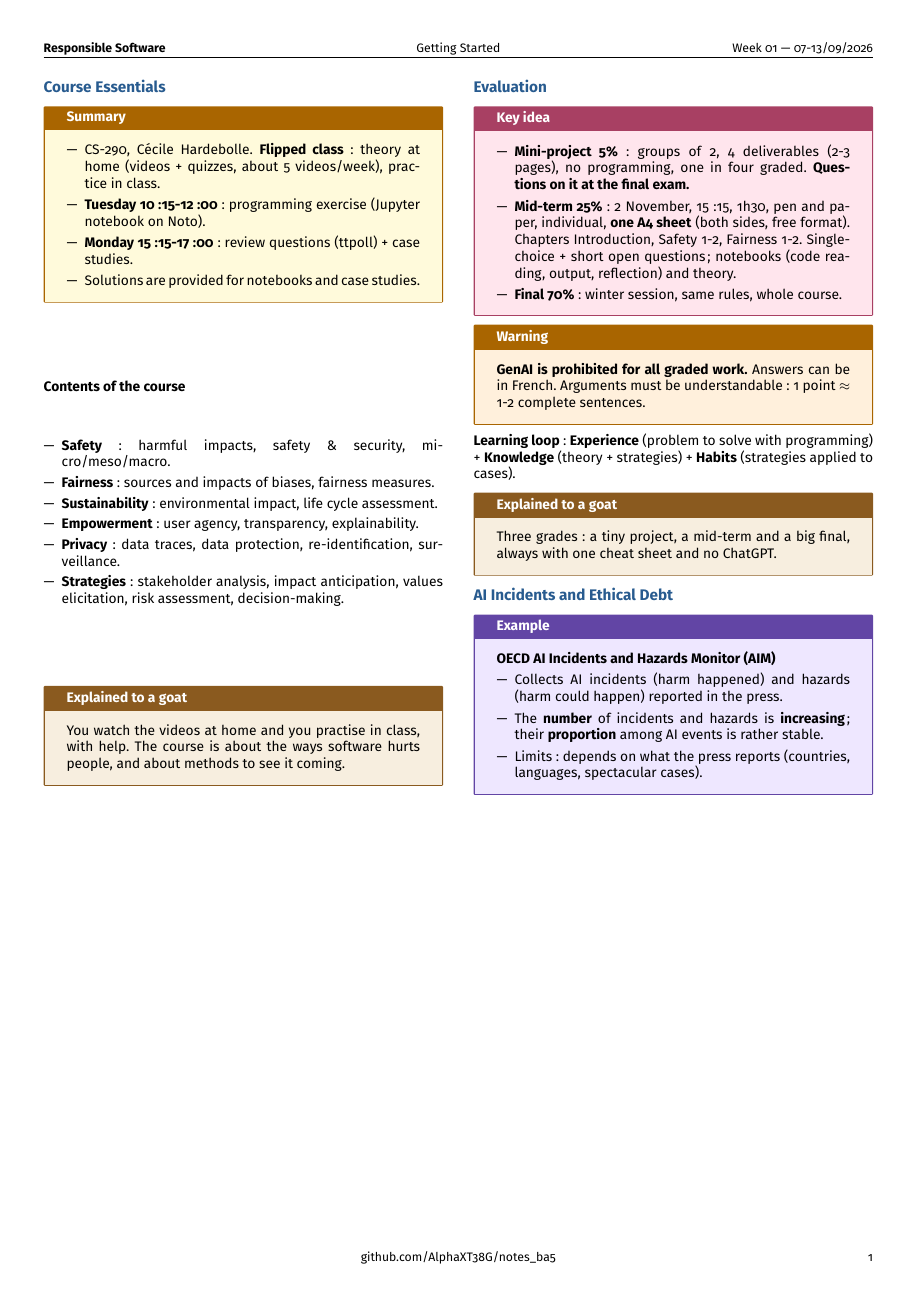
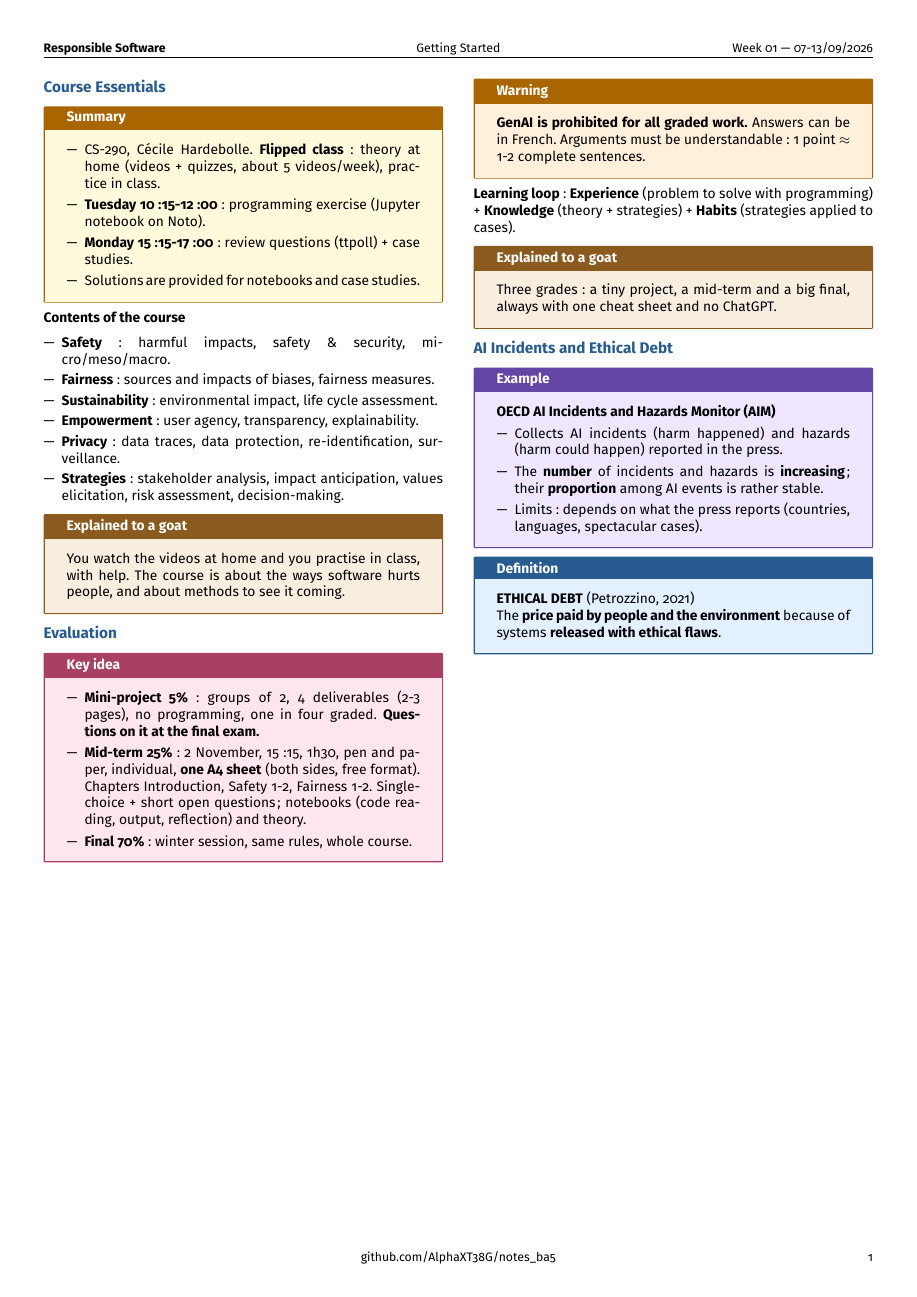
Before and after one commit to AlphaXT38G/notes_ba5, a LaTeX document (respsoft/week/week01.tex): the whole page. Compiled offline with pdfLaTeX.

Commit message:
feat(respsoft-week01): add the ethical debt definition
Co-Authored-By: Claude Opus 5.5 <noreply@anthropic.com>

```diff
--- a/respsoft/week/week01.tex
+++ b/respsoft/week/week01.tex
@@ -364,6 +364,16 @@ press.
 \end{example}
 
 
+\begin{definition}
+
+\textbf{ETHICAL DEBT} (Petrozzino, 2021)
+
+The \textbf{price paid by people and the environment} because of systems
+\textbf{released with ethical flaws}.
+
+\end{definition}
+
+
 \end{multicols}
 
 
```
